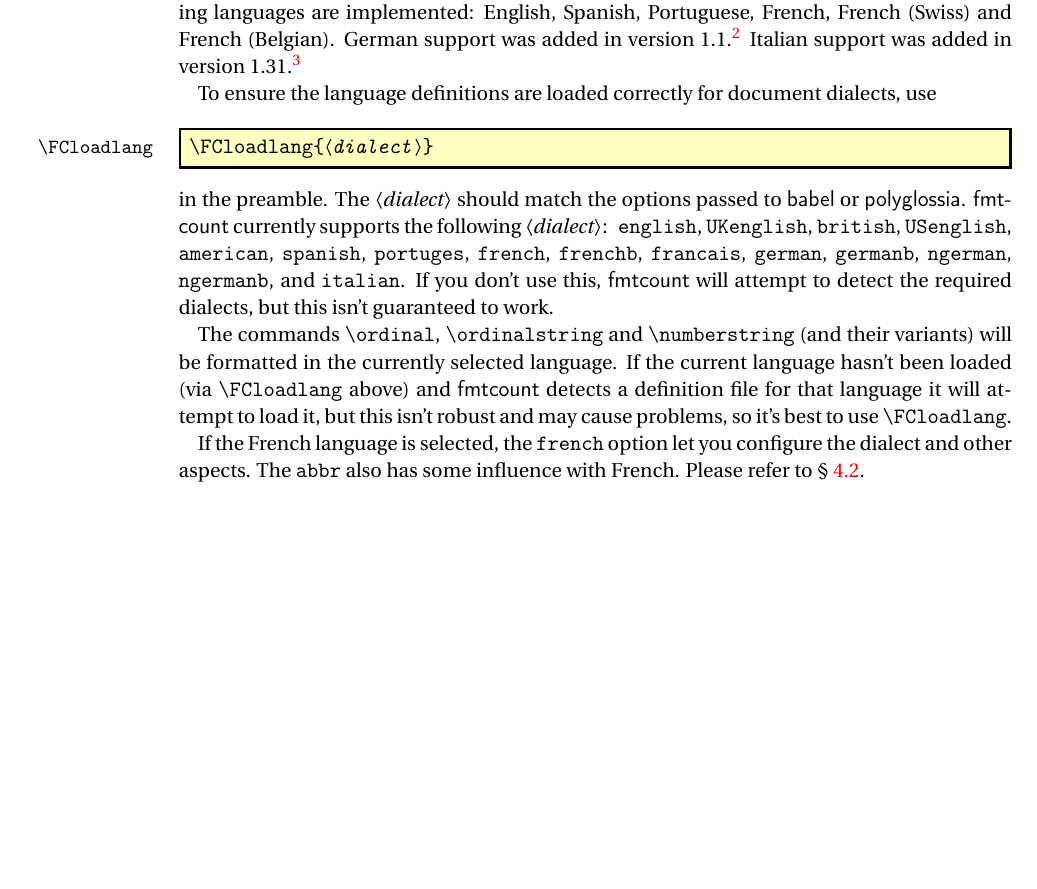
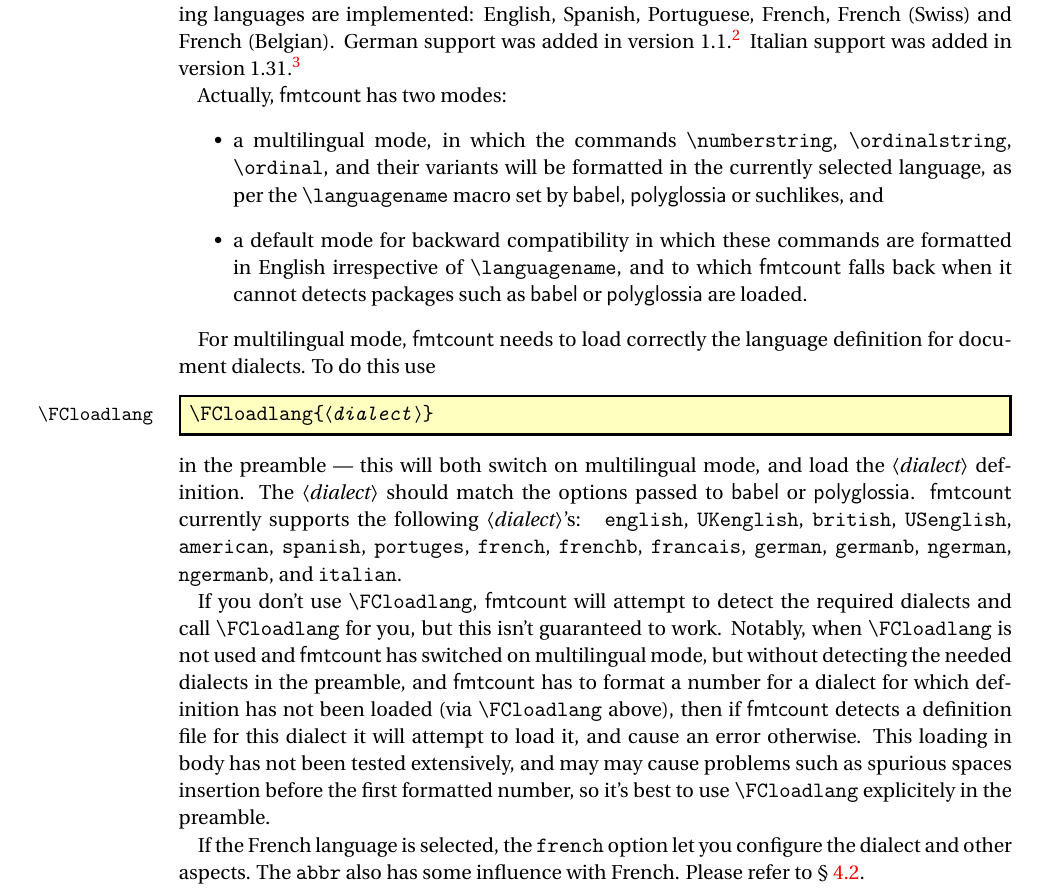
Before and after one commit to vincentb1/fmtcount, a LaTeX document (trunk/fmtcount-manual.tex, which reads trunk/fmtcount.sty): part of page 9 of 15, cut so that both start at the same text, the shorter picture padded with empty space. Compiled offline with pdfLaTeX; a LaTeX package or settings file that is missing is left out.

Commit message:
Finalize removal of \ifxetex stuff.
* trunk/fmtcount-manual.tex (Multilingual support): improve
documentation about how multilingual mode is switched on, and what
sort of problems may occur when \FCloadland is not called
explicitely.

* trunk/fmtcount.sty: Stop using \ifxetex.

* trunk/test/reference/sample-polyglossia-lua.txt: Fix, spurious
space insertion due to loading french definition from the document
body.

```diff
--- a/trunk/fmtcount-manual.tex
+++ b/trunk/fmtcount-manual.tex
@@ -43,7 +43,7 @@
             pdftitle={fmtcount.sty: Displaying the Values of LaTeX Counters},
             pdfkeywords={LaTeX,counter}]{hyperref}
 
-\CheckSum{10145}
+\CheckSum{10152}
 
 \doxitem{Option}{option}{options}
 
@@ -452,25 +452,33 @@ and French (Belgian). German support was added in version
 Italian support was added in version 1.31.\footnote{Thanks to
 Edoardo Pasca for supplying the information.}
 
+Actually, \sty{fmtcount} has two modes:
+\begin{itemize}
+\item a multilingual mode, in which the commands \cs{numberstring}, \cs{ordinalstring}, \cs{ordinal}, and
+  their variants will be formatted in the currently selected language, as per the \cs{languagename} macro set
+  by \sty{babel}, \sty{polyglossia} or suchlikes, and
+\item a default mode for backward compatibility in which these commands are formatted in English irrespective
+  of \cs{languagename}, and to which \sty{fmtcount} falls back when it cannot detects packages such as
+  \sty{babel} or \sty{polyglossia} are loaded.
+\end{itemize}
 
-To ensure the language definitions are loaded correctly for document
-dialects, use
+For multilingual mode, \sty{fmtcount} needs to load correctly the language definition for document dialects. To
+do this use
 \begin{definition}[\DescribeMacro{\FCloadlang}]
 \cs{FCloadlang}\marg{dialect}
 \end{definition}
-in the preamble. The \meta{dialect} should match the options passed to \sty{babel} or
-\sty{polyglossia}. \sty{fmtcount} currently supports the following \meta{dialect}:
-\LanguagePackageOptionList. If you don't use this,
-\sty{fmtcount} will attempt to detect the required dialects, but
-this isn't guaranteed to work.
+in the preamble --- this will both switch on multilingual mode, and load the \meta{dialect} definition. The
+\meta{dialect} should match the options passed to \sty{babel} or \sty{polyglossia}. \sty{fmtcount} currently
+supports the following \meta{dialect}'s: \LanguagePackageOptionList.
 
-The commands
-\cs{ordinal}, \cs{ordinalstring} and \cs{numberstring} (and their
-variants) will be formatted in the currently selected language.
-If the current language hasn't been loaded (via \cs{FCloadlang}
-above) and \sty{fmtcount} detects a definition file for that
-language it will attempt to load it, but this isn't robust and may
-cause problems, so it's best to use \cs{FCloadlang}.
+If you don't use \cs{FCloadlang}, \sty{fmtcount} will attempt to detect the required dialects and call
+\cs{FCloadlang} for you, but this isn't guaranteed to work.  Notably, when \cs{FCloadlang} is not used and
+\sty{fmtcount} has switched on multilingual mode, but without detecting the needed dialects in the preamble,
+and \sty{fmtcount} has to format a number for a dialect for which definition has not been loaded (via
+\cs{FCloadlang} above), then if \sty{fmtcount} detects a definition file for this dialect it will attempt to
+load it, and cause an error otherwise. This loading in body has not been tested extensively, and may may cause
+problems such as spurious spaces insertion before the first formatted number, so it's best to use
+\cs{FCloadlang} explicitely in the preamble.
 
 If the French language is selected, the \texttt{french} option let you
 configure the dialect and other aspects. The \texttt{abbr} also has
--- a/trunk/fmtcount.sty
+++ b/trunk/fmtcount.sty
@@ -14,11 +14,9 @@
 \RequirePackage{fcprefix}
 %    \end{macrocode}
 % \changes{3.00}{2014/07/3}{Add \cs{RequirePackage} for \texttt{ifxetex}}
-%    \begin{macrocode}
-\RequirePackage{ifxetex}
-%    \end{macrocode}
-% \changes{1.3}{2007/7/19}{no
-%longer using xspace package}
+% \changes{3.05}{2017/12/24}{Stop using \cs{ifxetex} to trigger multilingual mode. Instead only packages are
+% tested for being loaded.}
+% \changes{1.3}{2007/7/19}{no longer using xspace package}
 %\changes{1.31}{2009/10/02}{amsgen now loaded (\cs{new@ifnextchar}
 % needed)}
 % Need to use \cs{new@ifnextchar} instead of \cs{@ifnextchar} in
```
Also changed, not shown: trunk/fmtcount.sty (20 more changed lines), 1 other file.
